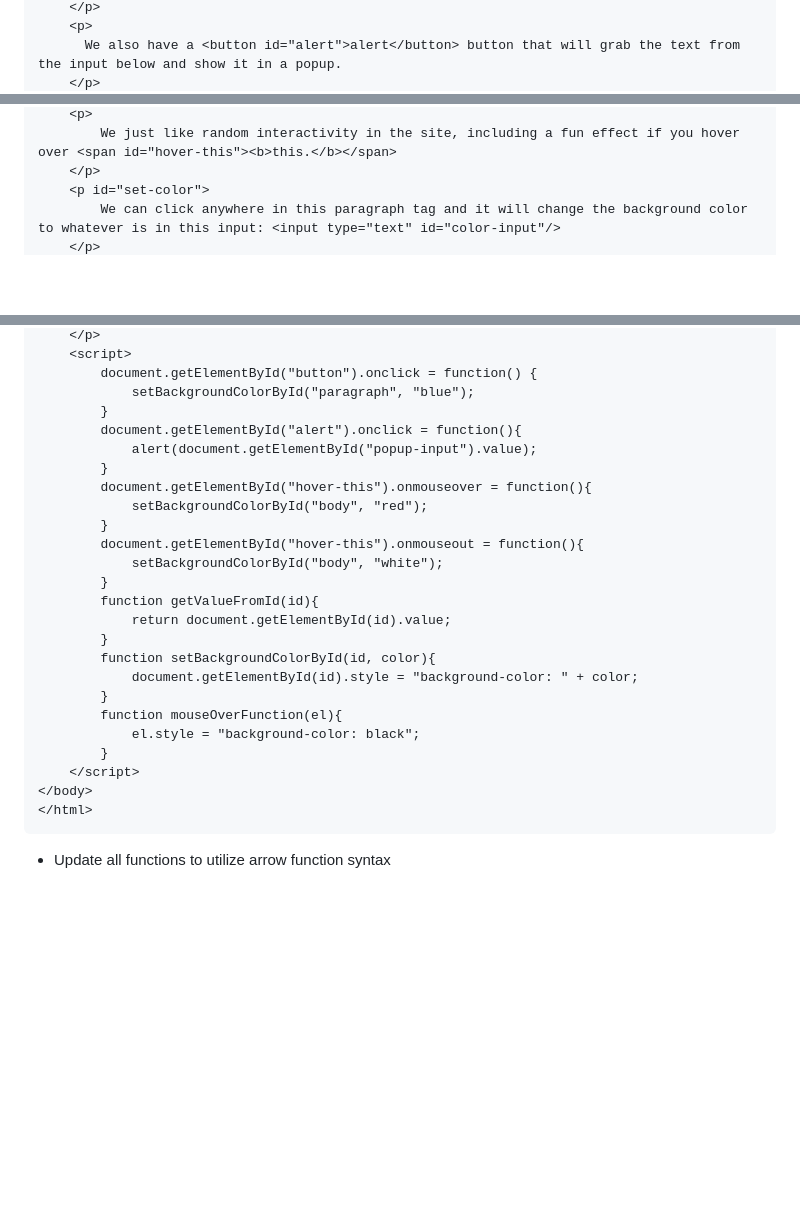
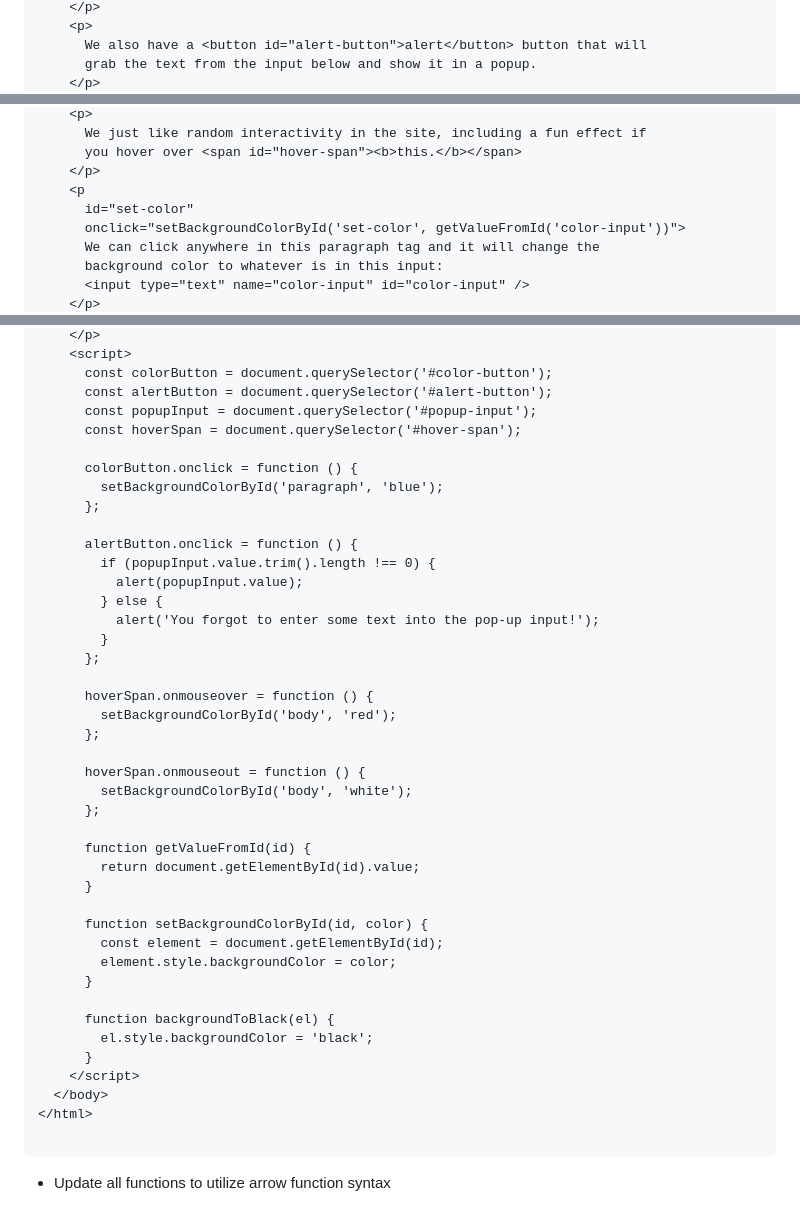
Before and after one commit to narcisolobo/convert-to-arrow, a Markdown page: README.md, 3 parts joined by grey strips. Rendered like a GitHub page; blank space fills up the shorter version.

Commit message:
updated html in readme

````diff
--- a/README.md
+++ b/README.md
@@ -32,4 +33,5 @@ Take the following HTML and update all functions to arrow functions.
     </p>
     <p>
-      We also have a <button id="alert">alert</button> button that will grab the text from the input below and show it in a popup.
+      We also have a <button id="alert-button">alert</button> button that will
+      grab the text from the input below and show it in a popup.
     </p>
@@ -37,6 +39,11 @@ Take the following HTML and update all functions to arrow functions.
     <p>
-        We just like random interactivity in the site, including a fun effect if you hover over <span id="hover-this"><b>this.</b></span>
+      We just like random interactivity in the site, including a fun effect if
+      you hover over <span id="hover-span"><b>this.</b></span>
     </p>
-    <p id="set-color">
-        We can click anywhere in this paragraph tag and it will change the background color to whatever is in this input: <input type="text" id="color-input"/>
+    <p
+      id="set-color"
+      onclick="setBackgroundColorById('set-color', getValueFromId('color-input'))">
+      We can click anywhere in this paragraph tag and it will change the
+      background color to whatever is in this input:
+      <input type="text" name="color-input" id="color-input" />
     </p>
@@ -45,29 +53,46 @@ Take the following HTML and update all functions to arrow functions.
     </p>
     <script>
-        document.getElementById("button").onclick = function() {
-            setBackgroundColorById("paragraph", "blue");
+      const colorButton = document.querySelector('#color-button');
+      const alertButton = document.querySelector('#alert-button');
+      const popupInput = document.querySelector('#popup-input');
+      const hoverSpan = document.querySelector('#hover-span');
+
+      colorButton.onclick = function () {
+        setBackgroundColorById('paragraph', 'blue');
+      };
+
+      alertButton.onclick = function () {
+        if (popupInput.value.trim().length !== 0) {
+          alert(popupInput.value);
+        } else {
+          alert('You forgot to enter some text into the pop-up input!');
         }
-        document.getElementById("alert").onclick = function(){
-            alert(document.getElementById("popup-input").value);
-        }
-        document.getElementById("hover-this").onmouseover = function(){
-            setBackgroundColorById("body", "red");
-        }
-        document.getElementById("hover-this").onmouseout = function(){
-            setBackgroundColorById("body", "white");
-        }
-        function getValueFromId(id){
-            return document.getElementById(id).value;
-        }
-        function setBackgroundColorById(id, color){
-            document.getElementById(id).style = "background-color: " + color;
-        }
-        function mouseOverFunction(el){
-            el.style = "background-color: black";
-        }
+      };
+
+      hoverSpan.onmouseover = function () {
+        setBackgroundColorById('body', 'red');
+      };
+
+      hoverSpan.onmouseout = function () {
+        setBackgroundColorById('body', 'white');
+      };
+
+      function getValueFromId(id) {
+        return document.getElementById(id).value;
+      }
+
+      function setBackgroundColorById(id, color) {
+        const element = document.getElementById(id);
+        element.style.backgroundColor = color;
+      }
+
+      function backgroundToBlack(el) {
+        el.style.backgroundColor = 'black';
+      }
     </script>
-</body>
+  </body>
 </html>
+
 ```
 
 - Update all functions to utilize arrow function syntax
````
Also changed, not shown: other parts of README.md (+14 -12 lines).
